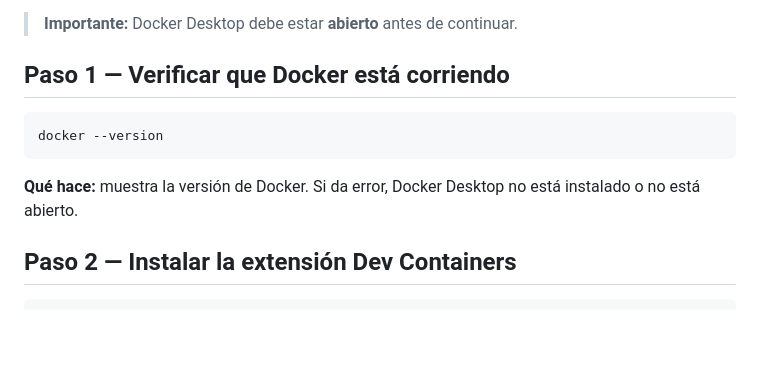
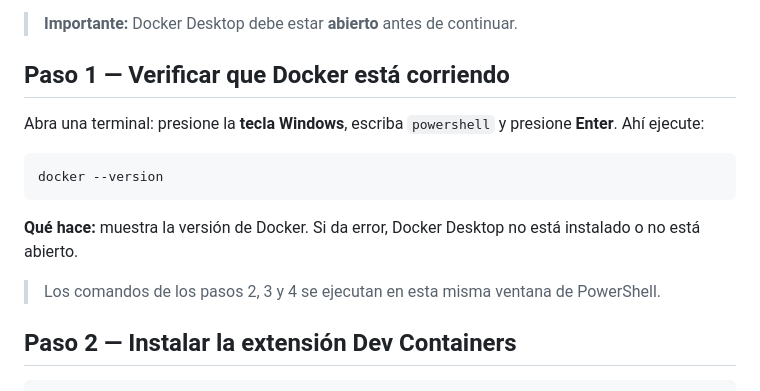
Before and after one commit to ccastro2050/proyecto_construccion1, a Markdown page: docs/GUIA_ESTUDIANTE.md, the part around the change. Drawn GitHub-style; blank space fills up the shorter version.

Commit message:
docs: aclarar donde se abre la terminal (PowerShell) en el paso 1

````diff
--- a/docs/GUIA_ESTUDIANTE.md
+++ b/docs/GUIA_ESTUDIANTE.md
@@ -14,11 +14,15 @@ Pasos para dejar el entorno funcionando en su máquina. Cada paso tiene una expl
 
 ## Paso 1 — Verificar que Docker está corriendo
 
-```bash
+Abra una terminal: presione la **tecla Windows**, escriba `powershell` y presione **Enter**. Ahí ejecute:
+
+```powershell
 docker --version
 ```
 
 **Qué hace:** muestra la versión de Docker. Si da error, Docker Desktop no está instalado o no está abierto.
+
+> Los comandos de los pasos 2, 3 y 4 se ejecutan en esta misma ventana de PowerShell.
 
 ## Paso 2 — Instalar la extensión Dev Containers
 
````
